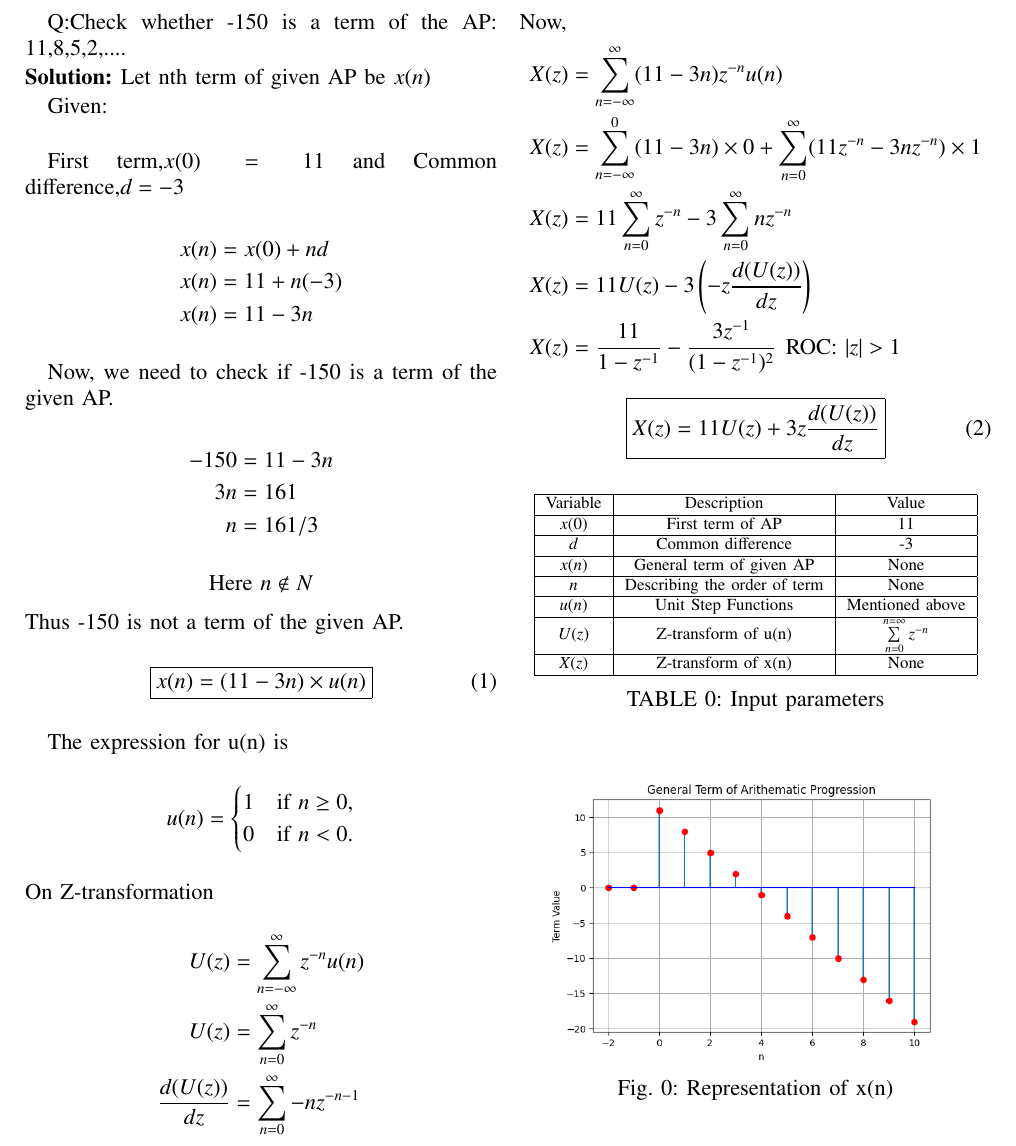
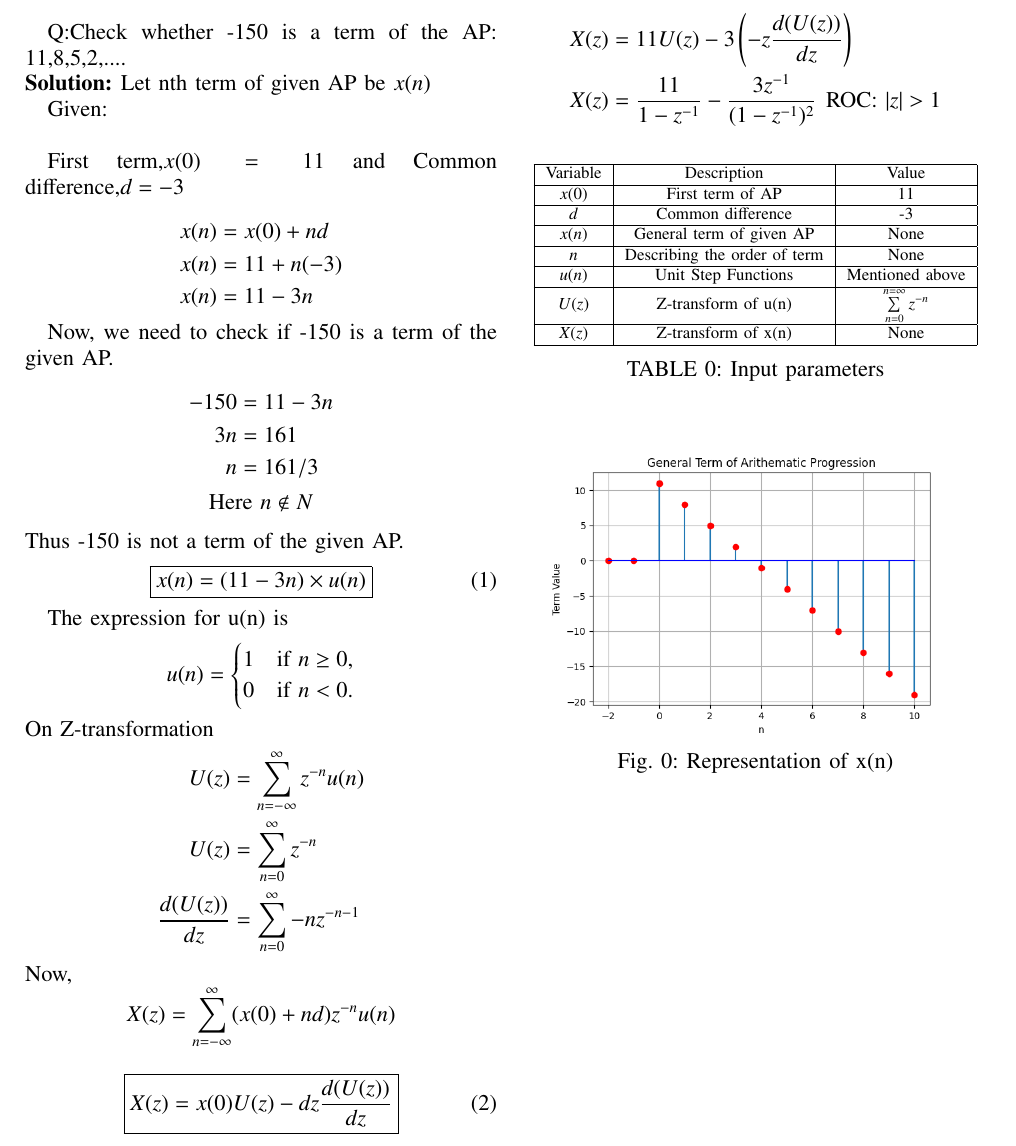
Before and after one commit to aashnasahu24/10.5.2.6, a LaTeX paper (question1.tex): part of the page, cut so that both start at the same text. The pictures show the PDF file question1.pdf that the author committed with the source.

Commit message:
Add files via upload

```diff
--- a/question1.tex
+++ b/question1.tex
@@ -166,6 +166,4 @@ U(z)&=\sum\limits_{n=0}^{\infty}z^{-n}\\
 \end{aligned}\]
 Now,
 \[\begin{aligned}
-   X(z)&=\sum\limits_{n=-\infty}^{\infty}(11-3n)z^{-n}u(n)\\
-   X(z)&=\sum\limits_{n=-\infty}^{0}(11-3n)\times0 +\sum\limits_{n=0}^{\infty}(11z^{-n}-3nz^{-n})\times1\\
-   X(z)&=11\sum\limits_{n=0}^{\infty}z^{-n}-3\sum\limits_{n=0}^{\infty}nz^{-n}\\
+   X(z)&=\sum\limits_{n=-\infty}^{\infty}(x(0)+nd)z^{-n}u(n)\\
@@ -174,9 +177,7 @@ Now,
    \text{ROC: $|z|>1$}
 \end{aligned}\]
 
-\begin{align}
- \boxed{X(z)=11U(z)+3z\frac{d(U(z))}{dz}}
-\end{align}
+
     \begin{table}[h]
     \centering
 
```
Also changed, not shown: question1.pdf, question1.tex (5 more changed lines), 1 other file.
